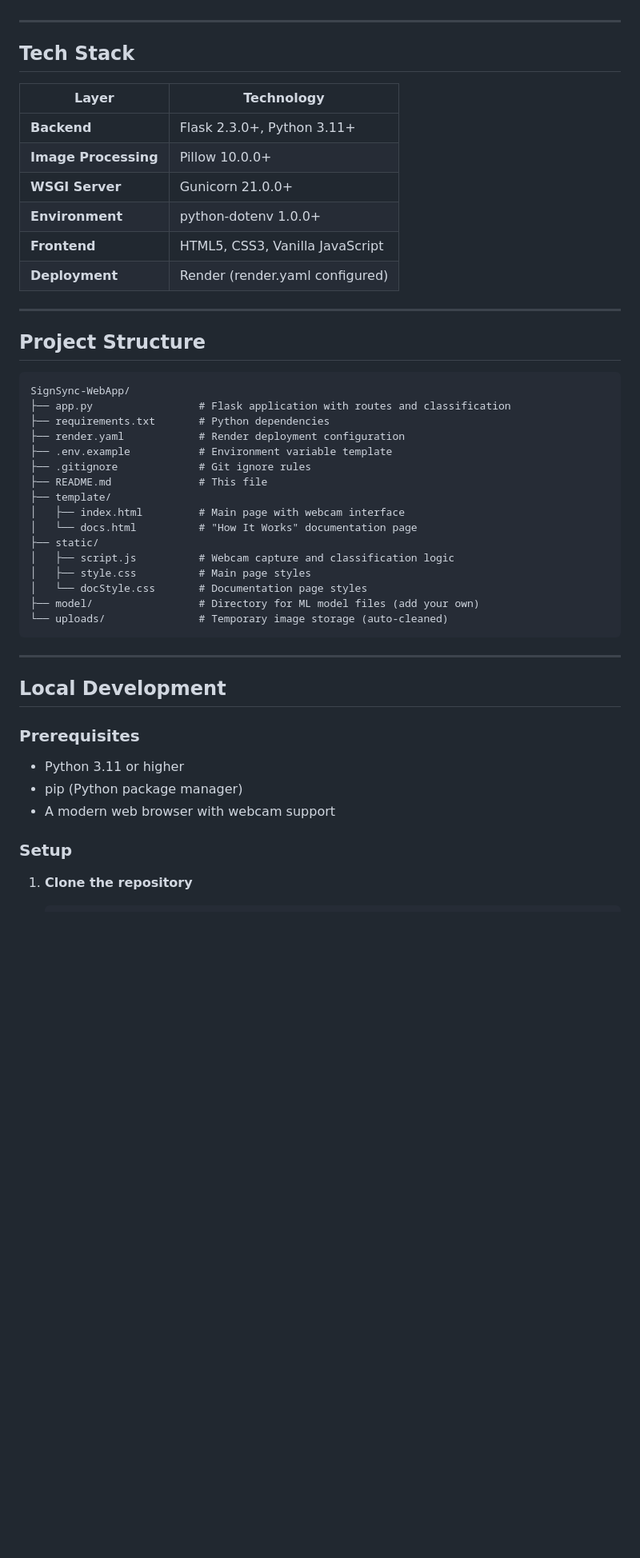
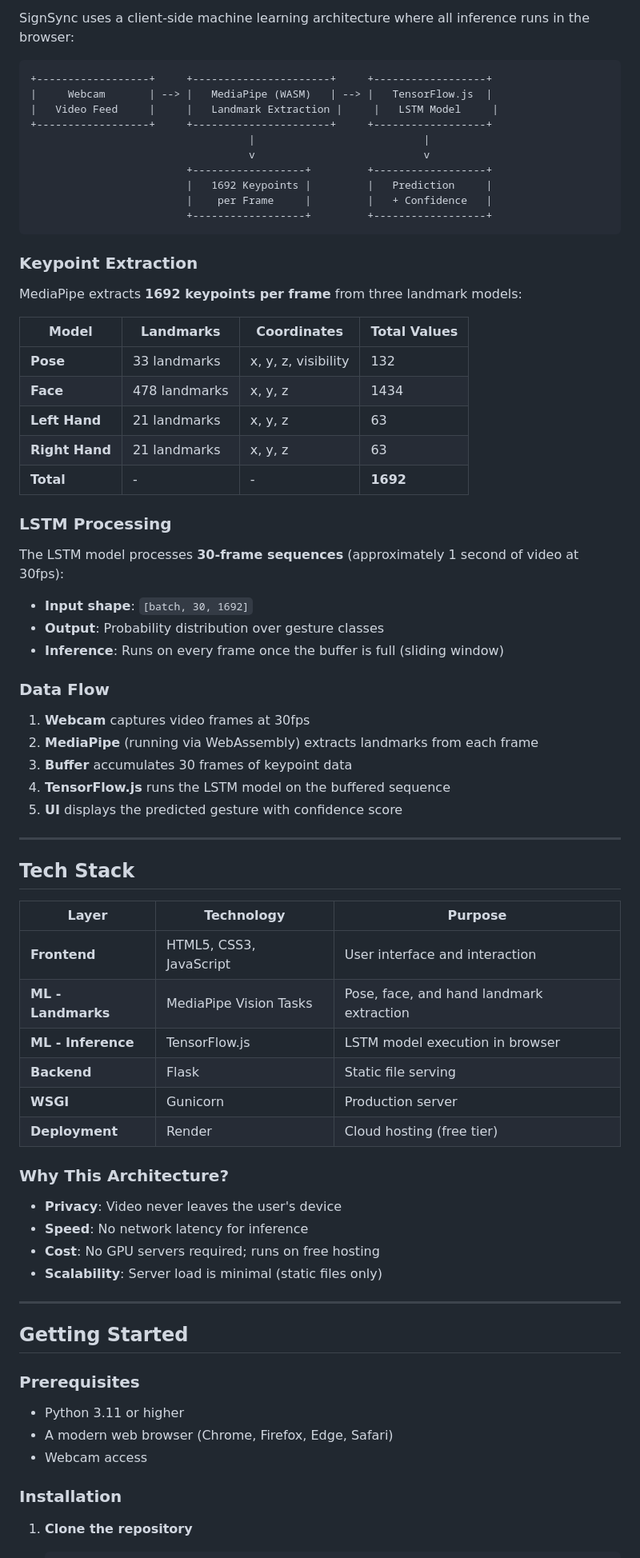
Before and after one commit to inshaal81/SignSync-WebApp, a Markdown page: README.md, the part around one of its changes. Shown at 80% size. GitHub-like rendering; blank space fills up the shorter version.

````diff
--- a/README.md
+++ b/README.md
@@ -43,51 +72,77 @@ SignSync enables users to capture hand gestures via webcam and receive instant A
+SignSync uses a client-side machine learning architecture where all inference runs in the browser:
+
+```
++------------------+     +----------------------+     +------------------+
+|     Webcam       | --> |   MediaPipe (WASM)   | --> |   TensorFlow.js  |
+|   Video Feed     |     |   Landmark Extraction |     |   LSTM Model     |
++------------------+     +----------------------+     +------------------+
+                                   |                           |
+                                   v                           v
+                         +------------------+         +------------------+
+                         |   1692 Keypoints |         |   Prediction     |
+                         |    per Frame     |         |   + Confidence   |
+                         +------------------+         +------------------+
+```
+
+### Keypoint Extraction
+
+MediaPipe extracts **1692 keypoints per frame** from three landmark models:
+
+| Model | Landmarks | Coordinates | Total Values |
+|-------|-----------|-------------|--------------|
+| **Pose** | 33 landmarks | x, y, z, visibility | 132 |
+| **Face** | 478 landmarks | x, y, z | 1434 |
+| **Left Hand** | 21 landmarks | x, y, z | 63 |
+| **Right Hand** | 21 landmarks | x, y, z | 63 |
+| **Total** | - | - | **1692** |
+
+### LSTM Processing
+
+The LSTM model processes **30-frame sequences** (approximately 1 second of video at 30fps):
+
+- **Input shape**: `[batch, 30, 1692]`
+- **Output**: Probability distribution over gesture classes
+- **Inference**: Runs on every frame once the buffer is full (sliding window)
+
+### Data Flow
+
+1. **Webcam** captures video frames at 30fps
+2. **MediaPipe** (running via WebAssembly) extracts landmarks from each frame
+3. **Buffer** accumulates 30 frames of keypoint data
+4. **TensorFlow.js** runs the LSTM model on the buffered sequence
+5. **UI** displays the predicted gesture with confidence score
 
 ---
 
 ## Tech Stack
 
-| Layer | Technology |
-|-------|------------|
-| **Backend** | Flask 2.3.0+, Python 3.11+ |
-| **Image Processing** | Pillow 10.0.0+ |
-| **WSGI Server** | Gunicorn 21.0.0+ |
-| **Environment** | python-dotenv 1.0.0+ |
-| **Frontend** | HTML5, CSS3, Vanilla JavaScript |
-| **Deployment** | Render (render.yaml configured) |
+| Layer | Technology | Purpose |
+|-------|------------|---------|
+| **Frontend** | HTML5, CSS3, JavaScript | User interface and interaction |
+| **ML - Landmarks** | MediaPipe Vision Tasks | Pose, face, and hand landmark extraction |
+| **ML - Inference** | TensorFlow.js | LSTM model execution in browser |
+| **Backend** | Flask | Static file serving |
+| **WSGI** | Gunicorn | Production server |
+| **Deployment** | Render | Cloud hosting (free tier) |
+
+### Why This Architecture?
+
+- **Privacy**: Video never leaves the user's device
+- **Speed**: No network latency for inference
+- **Cost**: No GPU servers required; runs on free hosting
+- **Scalability**: Server load is minimal (static files only)
 
 ---
 
-## Project Structure
-
-```
-SignSync-WebApp/
-├── app.py                 # Flask application with routes and classification
-├── requirements.txt       # Python dependencies
-├── render.yaml            # Render deployment configuration
-├── .env.example           # Environment variable template
-├── .gitignore             # Git ignore rules
-├── README.md              # This file
-├── template/
-│   ├── index.html         # Main page with webcam interface
-│   └── docs.html          # "How It Works" documentation page
-├── static/
-│   ├── script.js          # Webcam capture and classification logic
-│   ├── style.css          # Main page styles
-│   └── docStyle.css       # Documentation page styles
-├── model/                 # Directory for ML model files (add your own)
-└── uploads/               # Temporary image storage (auto-cleaned)
-```
-
----
-
-## Local Development
+## Getting Started
 
 ### Prerequisites
 
 - Python 3.11 or higher
-- pip (Python package manager)
-- A modern web browser with webcam support
+- A modern web browser (Chrome, Firefox, Edge, Safari)
+- Webcam access
 
-### Setup
+### Installation
 
 1. **Clone the repository**
 
````
Also changed, not shown: other parts of README.md (+264 -276 lines).
